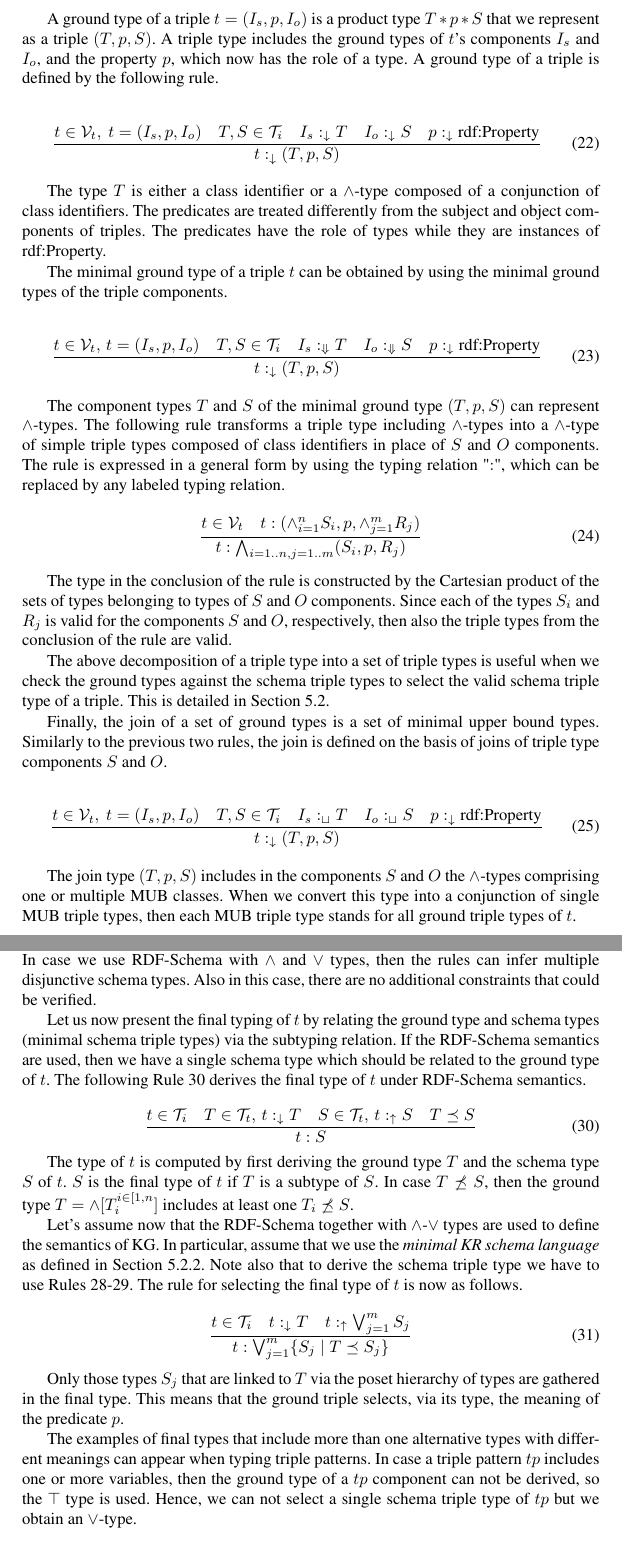
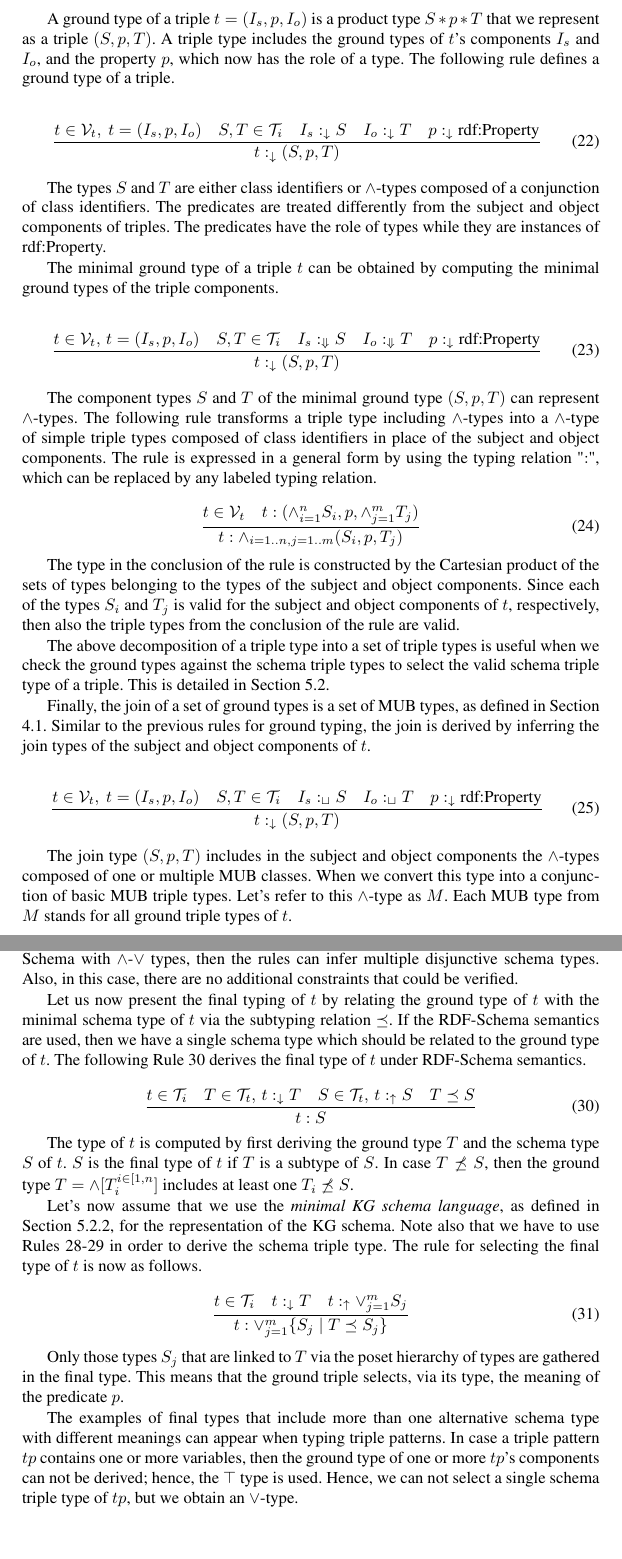
Before and after one commit to iztok-savnik/tych-kg, a LaTeX paper (paper/tc-kg.tex): two parts of pages 11 and 15 of 18, joined at a grey line, cut so that both start at the same text. Compiled offline with pdfLaTeX.

Commit message:
Revising 5 Typing triples

```diff
--- a/paper/tc-kg.tex
+++ b/paper/tc-kg.tex
@@ -907,68 +905,68 @@ graph, $T$ and $I$ are related by the relationship rdf:type.
 
 A ground type of a triple $t=(I_s,p,I_o)$ is a product type
-$T*p*S$ that we represent as a triple $(T,p,S)$. A triple type
+$S*p*T$ that we represent as a triple $(S,p,T)$. A triple type
 includes the ground types of $t$'s components $I_s$ and $I_o$, and the
-property $p$, which now has the role of a type. A ground type of a
-triple is defined by the following rule.
+property $p$, which now has the role of a type. The following rule defines a ground type of a triple.
 
 \begin{equation}
 \label{rul:3-ground}
-\dfrac{t\in\V_t,\ t=(I_s,p,I_o)\quad T,S\in\T_i\quad I_s:_\darr\/T\quad I_o:_\darr\/S\quad p:_\darr\text{rdf:Property}}
-      {t:_\darr(T,p,S)}
+\dfrac{t\in\V_t,\ t=(I_s,p,I_o)\quad S,T\in\T_i\quad I_s:_\darr\/S\quad I_o:_\darr\/T\quad p:_\darr\text{rdf:Property}}
+      {t:_\darr(S,p,T)}
 \end{equation}
 
-The type $T$ is either a class identifier or a $\land$-type composed
-of a conjunction of class identifiers. The predicates are treated
-differently from the subject and object components of triples. The
-predicates have the role of types while they are instances of
-rdf:Property.
+The types $S$ and $T$ are either class identifiers or $\land$-types
+composed of a conjunction of class identifiers. The predicates are
+treated differently from the subject and object components of
+triples. The predicates have the role of types while they are
+instances of rdf:Property.
 
-The minimal ground type of a triple $t$ can be obtained by using the
-minimal ground types of the triple components.
+The minimal ground type of a triple $t$ can be obtained by computing
+the minimal ground types of the triple components.
 
 \begin{equation}
 \label{rul:3-min-ground}
-\dfrac{t\in\V_t,\, t=(I_s,p,I_o)\quad T,S\in\T_i\quad I_s:_\Darr\/T\quad I_o:_\Darr\/S\quad p:_\darr\text{rdf:Property}}
-      {t:_\darr\/(T,p,S)}
+\dfrac{t\in\V_t,\, t=(I_s,p,I_o)\quad S,T\in\T_i\quad I_s:_\Darr\/S\quad I_o:_\Darr\/T\quad p:_\darr\text{rdf:Property}}
+      {t:_\darr\/(S,p,T)}
 \end{equation}
 
-The component types $T$ and $S$ of the minimal ground type
-$(T,p,S)$ can represent $\land$-types. The following rule transforms
-a triple type including $\land$-types into a $\land$-type of simple
-triple types composed of class identifiers in place of $S$ and $O$
+The component types $S$ and $T$ of the minimal ground type $(S,p,T)$
+can represent $\land$-types. The following rule transforms a triple
+type including $\land$-types into a $\land$-type of simple triple
+types composed of class identifiers in place of the subject and object
 components. The rule is expressed in a general form by using the
 typing relation "$:$", which can be replaced by any labeled typing
 relation.
 
 \begin{equation}
 \label{rul:3-land-transform}
-\dfrac{t\in\V_t\quad t:(\land_{i=1}^n\/S_i,p,\land_{j=1}^mR_j)}
-      {t:\bigwedge_{i=1..n, j=1..m}(S_i,p,R_j)}
+\dfrac{t\in\V_t\quad t:(\land_{i=1}^n\/S_i,p,\land_{j=1}^m\/T_j)}
+      {t:\land_{i=1..n, j=1..m}(S_i,p,T_j)}
 \end{equation}
 
 The type in the conclusion of the rule is constructed by the Cartesian
-product of the sets of types belonging to types of $S$ and $O$
-components. Since each of the types $S_i$ and $R_j$ is valid for the
-components $S$ and $O$, respectively, then also the triple types from
-the conclusion of the rule are valid.
+product of the sets of types belonging to the types of the subject and
+object components. Since each of the types $S_i$ and $T_j$ is valid
+for the subject and object components of $t$, respectively, then also the triple types from the conclusion of the rule are valid.
 
 The above decomposition of a triple type into a set of triple types is
 useful when we check the ground types against the schema triple types
 to select the valid schema triple type of a triple. This is detailed in
 Section \ref{sec:stored-3types}.
 
-Finally, the join of a set of ground types is a set of minimal upper
-bound types. Similarly to the previous two rules, the join is defined
-on the basis of joins of triple type components $S$ and $O$.
+Finally, the join of a set of ground types is a set of MUB types, as
+defined in Section \ref{sec:join-meet-types}. Similar to the
+previous rules for ground typing, the join is derived by inferring the
+join types of the subject and object components of $t$.
 
 \begin{equation}
 \label{rul:3-join}
-\dfrac{t\in\V_t,\ t=(I_s,p,I_o)\quad T,S\in\T_i\quad I_s:_\sqcup\/T\quad I_o:_\sqcup\/S\quad p:_\darr\text{rdf:Property}}
-      {t:_\darr\/(T,p,S)}
+\dfrac{t\in\V_t,\ t=(I_s,p,I_o)\quad S,T\in\T_i\quad I_s:_\sqcup\/S\quad I_o:_\sqcup\/T\quad p:_\darr\text{rdf:Property}}
+      {t:_\darr\/(S,p,T)}
 \end{equation}
 
-The join type $(T,p,S)$ includes in the components $S$ and $O$ the
-$\land$-types comprising one or multiple MUB classes. When we convert
-this type into a conjunction of single MUB triple types, then each MUB
-triple type stands for all ground triple types of~$t$.
+The join type $(S,p,T)$ includes in the subject and object components
+the $\land$-types composed of one or multiple MUB classes. When we
+convert this type into a conjunction of basic MUB triple types. Let's
+refer to this $\land$-type as $M$. Each MUB type from $M$ stands for
+all ground triple types of~$t$.
 
@@ -1202,6 +1203,0 @@ domains and ranges from the different definitions are merged into one
-$\land$-type. At this point, we can not verify if there are any errors
-in types from the domain and/or range of a predicate. in schema
-(stored) typing. In case we use RDF-Schema with $\land$ and $\lor$
-types, then the rules can infer multiple disjunctive schema
-types. Also in this case, there are no additional constraints that
-could be verified.
@@ -1208,10 +1208,14 @@ could be verified.
+any errors in types from the domain and/or range of a predicate. In
+case we use RDF-Schema with $\land$-$\lor$ types, then the rules can
+infer multiple disjunctive schema types. Also, in this case, there are
+no additional constraints that could be verified.
 
-Let us now present the final typing of $t$ by relating the ground type and
-schema types (minimal schema triple types) via the subtyping relation. If
-the RDF-Schema semantics are used, then we have a single schema type
-which should be related to the ground type of $t$. The following Rule
-\ref{rul:3-typing-one} derives the final type of $t$ under RDF-Schema
-semantics.
+Let us now present the final typing of $t$ by relating the ground type
+of $t$ with the minimal schema type of $t$ via the subtyping relation
+$\preceq$. If the RDF-Schema semantics are used, then we have a single
+schema type which should be related to the ground type of $t$. The
+following Rule \ref{rul:3-typing-one} derives the final type of $t$
+under RDF-Schema semantics.
 
 \begin{equation}
 \label{rul:3-typing-one}
@@ -1224,18 +1228,17 @@ the schema type $S$ of $t$. $S$ is the final type of $t$ if $T$ is a
 subtype of $S$. In case $T\not\preceq\/S$, then the ground type
 $T=\land[T_i^{i\in[1,n}]$ includes at least one $T_i\not\preceq\/S$.
 
-Let's assume now that the RDF-Schema together with $\land$-$\lor$
-types are used to define the semantics of KG. In particular, assume
-that we use the \emph{minimal KR schema language} as defined in
-Section \ref{sec:stored-3types}.2. Note also that to derive the schema
-triple type we have to use Rules
-\ref{rul:3-stored2}-\ref{rul:3-min}. The rule for selecting the final
-type of $t$ is now as follows.
+Let's now assume that we use the \emph{minimal KG schema language}, as
+defined in Section \ref{sec:stored-3types}.2, for the representation
+of the KG schema. Note also that we have to use Rules
+\ref{rul:3-stored2}-\ref{rul:3-min} in order to derive the schema
+triple type. The rule for selecting the final type of $t$ is now as
+follows.
 
 \begin{equation}
 \label{rul:3-typing-two}
-\dfrac{t\in\T_i\quad t:_{\darr}T\quad\/t:_\uarr\bigvee_{j=1}^{m}\/S_j}
-      {t:\bigvee_{j=1}^m\{S_j \mid T\preceq\/S_j\}}
+\dfrac{t\in\T_i\quad t:_{\darr}T\quad\/t:_\uarr\lor_{j=1}^{m}\/S_j}
+      {t:\lor_{j=1}^m\{S_j \mid T\preceq\/S_j\}}
 \end{equation}
 
 Only those types $S_j$ that are linked to $T$ via the poset hierarchy
@@ -1243,11 +1246,12 @@ of types are gathered in the final type. This means that the ground
 triple selects, via its type, the meaning of the predicate $p$.
 
 The examples of final types that include more than one alternative
-types with different meanings can appear when typing triple
-patterns. In case a triple pattern $tp$ includes one or more
-variables, then the ground type of a $tp$ component can not be
-derived, so the $\top$ type is used. Hence, we can not select a
-single schema triple type of $tp$ but we obtain an $\lor$-type.
+schema type with different meanings can appear when typing triple
+patterns. In case a triple pattern $tp$ contains one or more
+variables, then the ground type of one or more $tp$'s components can
+not be derived; hence, the $\top$ type is used. Hence, we can not
+select a single schema triple type of $tp$, but we obtain an
+$\lor$-type.
 
 
 
```
Also changed, not shown: paper/biblio.bib (+86 -42 lines), paper/tc-kg.pdf, paper/tc-kg.tex (146 more changed lines).
